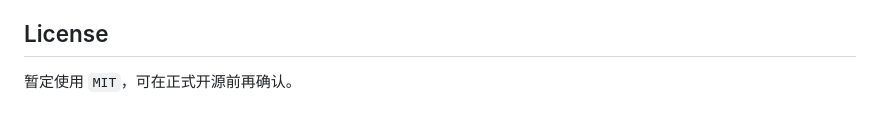
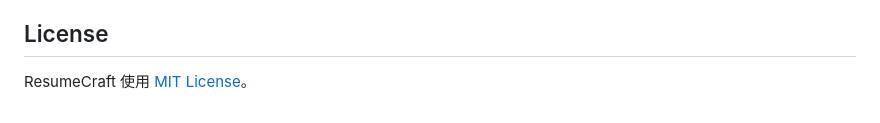
Before and after one commit to Cherish299/ResumeCraft, a Markdown page: README.md, the part around the change. Drawn GitHub-style.

Commit message:
Declare MIT license

```diff
--- a/README.md
+++ b/README.md
@@ -149,4 +149,4 @@ resume-kit/
 
 ## License
 
-暂定使用 `MIT`，可在正式开源前再确认。
+ResumeCraft 使用 [MIT License](LICENSE)。
```
